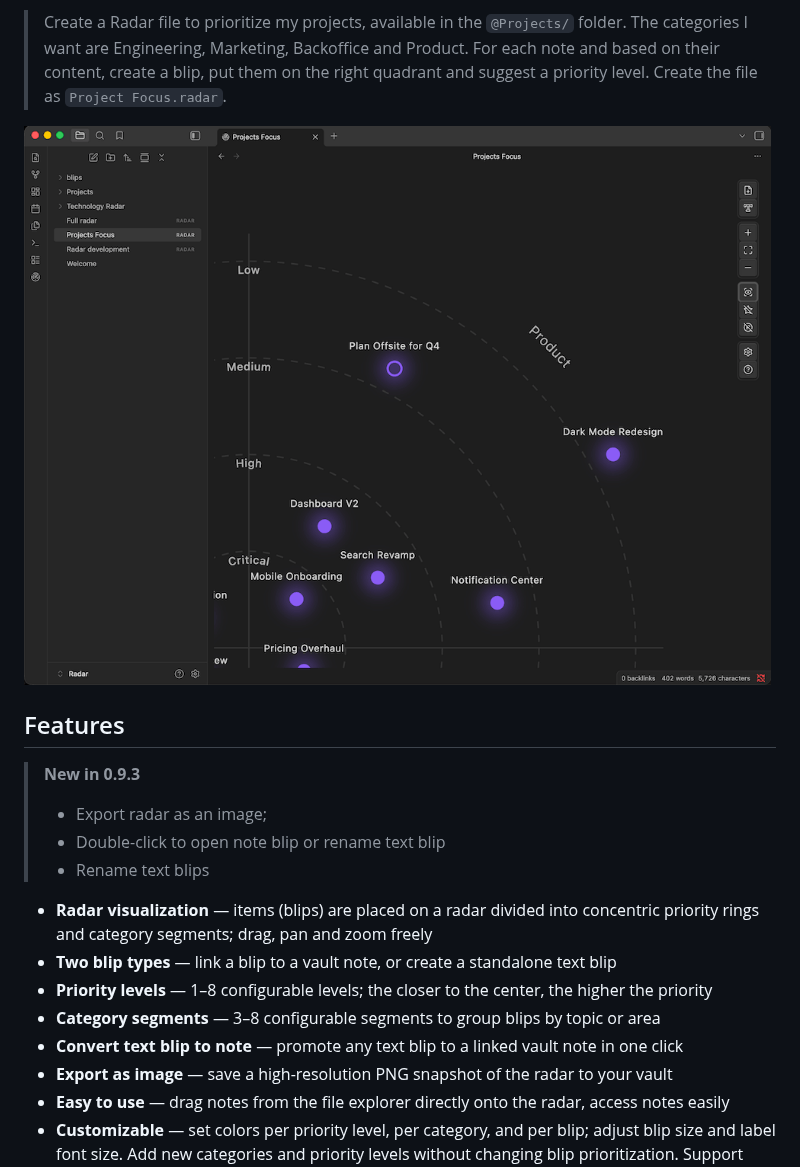
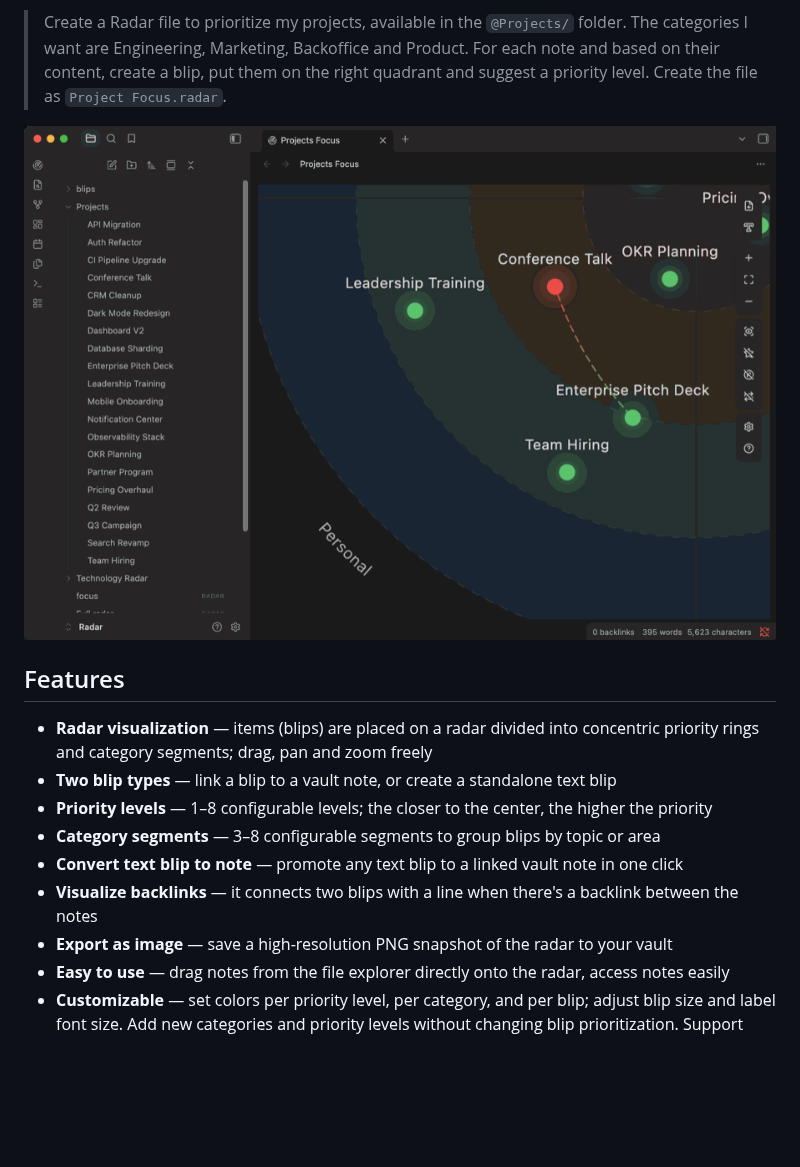
Before and after one commit to lfcipriani/obsidian-radar, a Markdown page: README.md, the part around one of its changes. Drawn GitHub-style; pictures changed too: docs/radar-sample-zoomed.png; blank space fills up the shorter version.

Commit message:
version bump and updated README

```diff
--- a/README.md
+++ b/README.md
@@ -21,16 +26,12 @@ Still not sure? Use the [skill](skills/obsidian-radar/SKILL.md) and ask your ass
 
 ## Features
 
-> **New in 0.9.3**
-> - Export radar as an image;
-> - Double-click to open note blip or rename text blip
-> - Rename text blips
-
 - **Radar visualization** — items (blips) are placed on a radar divided into concentric priority rings and category segments; drag, pan and zoom freely
 - **Two blip types** — link a blip to a vault note, or create a standalone text blip
 - **Priority levels** — 1–8 configurable levels; the closer to the center, the higher the priority
 - **Category segments** — 3–8 configurable segments to group blips by topic or area
 - **Convert text blip to note** — promote any text blip to a linked vault note in one click
+- **Visualize backlinks** — it connects two blips with a line when there's a backlink between the notes
 - **Export as image** — save a high-resolution PNG snapshot of the radar to your vault
 - **Easy to use** — drag notes from the file explorer directly onto the radar, access notes easily
 - **Customizable** — set colors per priority level, per category, and per blip; adjust blip size and label font size. Add new categories and priority levels without changing blip prioritization. Support multiple visualization modes.
```
Also changed, not shown: other parts of README.md (+5 -0 lines), docs/radar-sample-project-focus.png, 3 other files.
